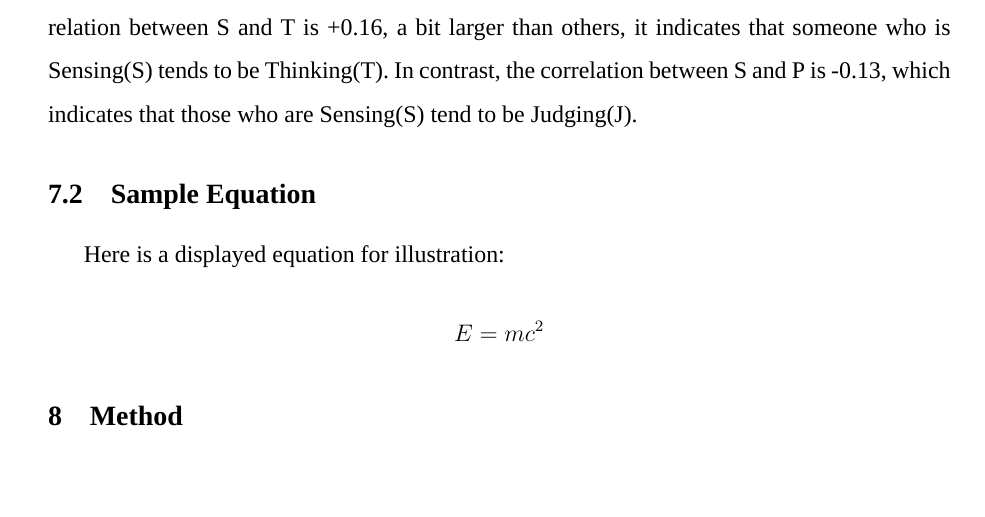
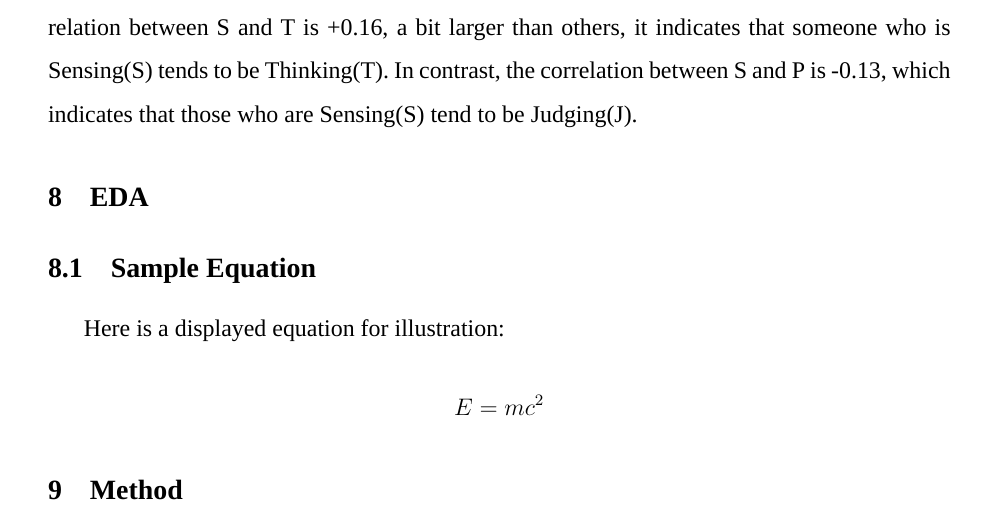
Before and after one commit to DominicMin/Intro_to_DS_Assignment, a LaTeX document (LaTex_Essay/MBTI_rationality_discussion.tex): part of page 15 of 16, cut so that both start at the same text, the shorter picture padded with empty space. Compiled offline with XeLaTeX; a missing font is replaced by an installed copy or a similar font.

Commit message:
Update MBTI_rationality_discussion.tex

```diff
--- a/LaTex_Essay/MBTI_rationality_discussion.tex
+++ b/LaTex_Essay/MBTI_rationality_discussion.tex
@@ -323,6 +323,10 @@
 	As seen in Figure 4.1.4 above, the correlation between the opposite dimensions, like E vs I, S vs N, T vs F, and J vs P. All of them are strongly negative, which is consistent with the design concept of MBTI, as the two poles of each dimension are opposed. As a result, the MBTI method has its rationality. This result aligns with (Li et al., 2024), who also observed that “the correlations between the four axes are generally weak, indicating that the personality traits on each axis are relatively independent” (p. 12).
 
 	Furthermore, in Figure 4.1.4, the correlation between other dimension pairs is low are nearly 0. This phenomenon supports that the dimensions are seemingly independent. While the correlation between S and T is +0.16, a bit larger than others, it indicates that someone who is Sensing(S) tends to be Thinking(T). In contrast, the correlation between S and P is -0.13, which indicates that those who are Sensing(S) tend to be Judging(J).
+	%先综述主题建模是什么——》数据清洗步骤必要性解释，结果展示-》主题建模步骤-》EDA
+	%intro需要解释objective的原因，将文章分为两个分析方向，解释两者之间的联系；MBTI的进一步解释有必要，写什么根据我后面EDA决定
+	\section{EDA}
+
 
 	\subsection{Sample Equation}
 	Here is a displayed equation for illustration:
```
